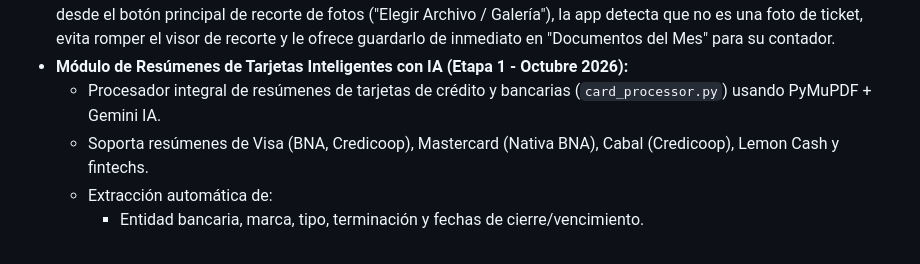
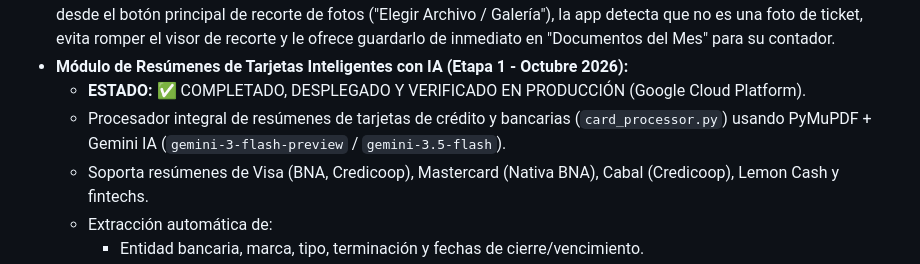
Before and after one commit to barzolaclaudio-dotcom/escaneo-tickets-cbasesor, a Markdown page: NOTAS_PROYECTO.md, the part around one of its changes. Rendered like a GitHub page.

```diff
--- a/NOTAS_PROYECTO.md
+++ b/NOTAS_PROYECTO.md
@@ -107,7 +107,8 @@ Registro de lo aprendido y decidido. Actualizar cada vez que aprendamos algo nue
 - **Recuperación de Contraseña:** Flujo de autoservicio con código de seguridad OTP de 6 dígitos enviado por email y restablecimiento de contraseña.
 - **Detección Inteligente de PDFs en Subida Principal:** Si el usuario selecciona un PDF o comprobante bancario/cuota desde el botón principal de recorte de fotos ("Elegir Archivo / Galería"), la app detecta que no es una foto de ticket, evita romper el visor de recorte y le ofrece guardarlo de inmediato en "Documentos del Mes" para su contador.
 - **Módulo de Resúmenes de Tarjetas Inteligentes con IA (Etapa 1 - Octubre 2026):**
-  - Procesador integral de resúmenes de tarjetas de crédito y bancarias (`card_processor.py`) usando PyMuPDF + Gemini IA.
+  - **ESTADO:** ✅ COMPLETADO, DESPLEGADO Y VERIFICADO EN PRODUCCIÓN (Google Cloud Platform).
+  - Procesador integral de resúmenes de tarjetas de crédito y bancarias (`card_processor.py`) usando PyMuPDF + Gemini IA (`gemini-3-flash-preview` / `gemini-3.5-flash`).
   - Soporta resúmenes de Visa (BNA, Credicoop), Mastercard (Nativa BNA), Cabal (Credicoop), Lemon Cash y fintechs.
   - Extracción automática de:
     - Entidad bancaria, marca, tipo, terminación y fechas de cierre/vencimiento.
```
Also changed, not shown: other parts of NOTAS_PROYECTO.md (+35 -0 lines).
